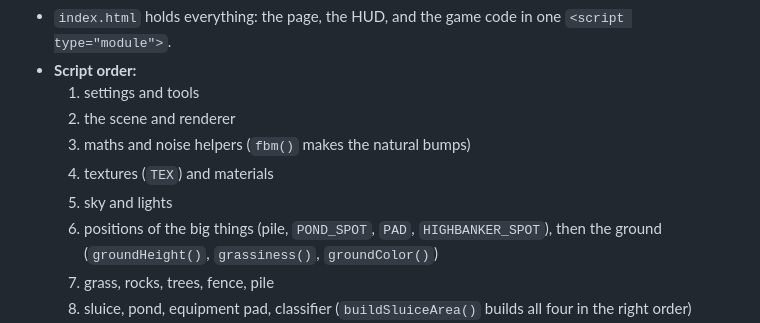
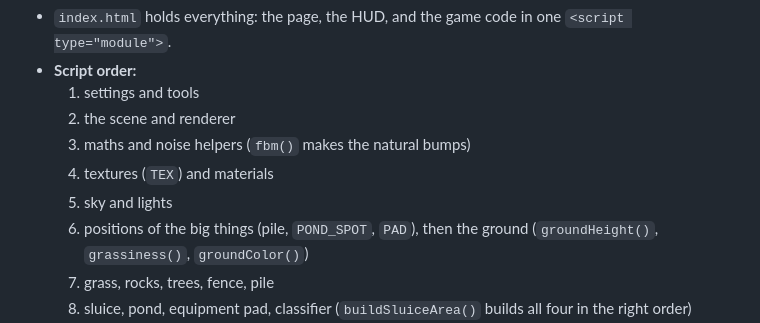
Before and after one commit to Mik3yD/gold-rush, a Markdown page: CLAUDE.md, the part around the change. GitHub-like rendering.

Commit message:
Remove a leftover highbanker mention from CLAUDE.md
Co-Authored-By: Claude Opus 5.5 <noreply@anthropic.com>

```diff
--- a/CLAUDE.md
+++ b/CLAUDE.md
@@ -142,7 +142,7 @@ Future ideas: saving progress.
   3. maths and noise helpers (`fbm()` makes the natural bumps)
   4. textures (`TEX`) and materials
   5. sky and lights
-  6. positions of the big things (pile, `POND_SPOT`, `PAD`, `HIGHBANKER_SPOT`), then the ground (`groundHeight()`, `grassiness()`, `groundColor()`)
+  6. positions of the big things (pile, `POND_SPOT`, `PAD`), then the ground (`groundHeight()`, `grassiness()`, `groundColor()`)
   7. grass, rocks, trees, fence, pile
   8. sluice, pond, equipment pad, classifier (`buildSluiceArea()` builds all four in the right order)
   9. signs, shop, camp props, solids
```
